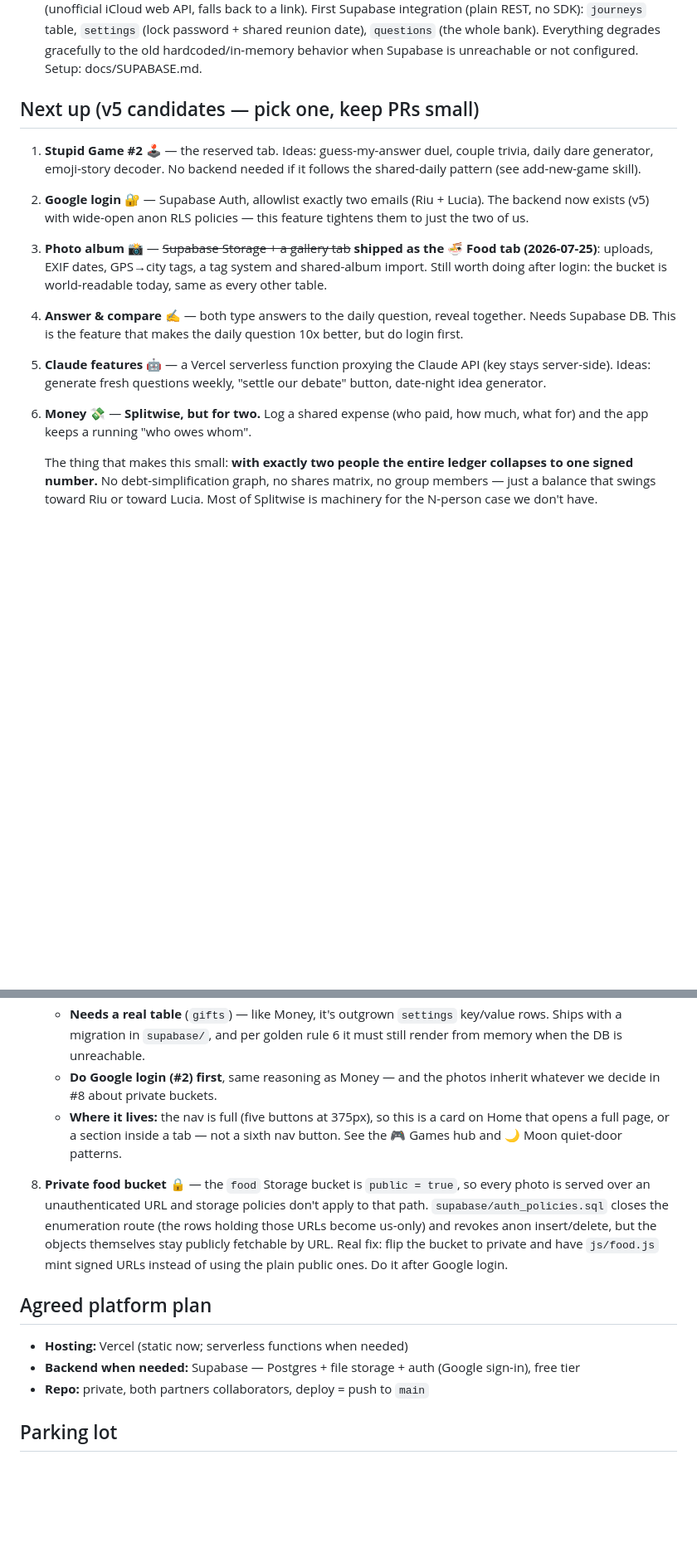
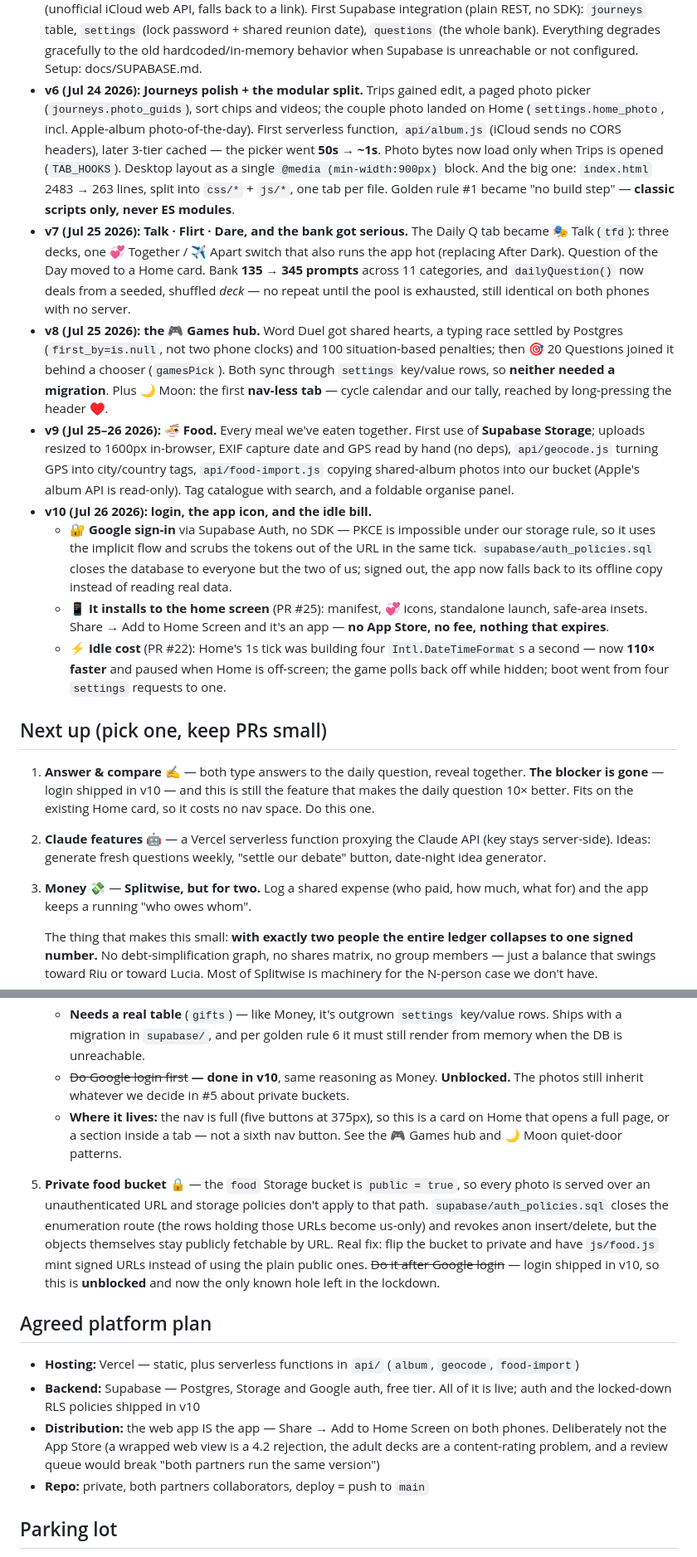
Before and after one commit to RiuCH/LuciaRiuApp, a Markdown page: docs/ROADMAP.md, 2 parts joined by grey strips. Shown at 83% size. Rendered like a GitHub page; blank space fills up the shorter version.

Commit message:
Roadmap: catch Shipped up with reality (v6–v10)
The Shipped list stopped at v5 on Jul 24 while ten more things landed, and
three "Next up" items were quietly already done. Reconciled against the git
log and SESSIONS.md.

Added to Shipped: v6 (Journeys polish, the api/album function, and the
modular split), v7 (Talk · Flirt · Dare, 345-prompt bank, the seeded deck),
v8 (the Games hub — Word Duel sync + 20 Questions — and the hidden Moon tab),
v9 (Food), v10 (Google login + locked-down RLS, Add-to-Home-Screen, and the
idle-cost work).

Removed from Next up, because they shipped: Stupid Game #2 (twice over —
Talk · Flirt · Dare and 20 Questions), Google login, and Photo album (as the
Food tab). Remaining items renumbered 1–5.

The useful part: **login was the stated blocker on Money, Gifts and the
private-food-bucket fix, and on Answer & compare. It shipped in v10, so all
four are unblocked** — those caveats now say so instead of sending the next
reader off to do a finished feature first. Also corrected "the nav is full at
four buttons" (it's five since Food), and recorded the deliberate decision
that Add-to-Home-Screen — not the App Store — is how this ships.

Co-Authored-By: Claude <noreply@anthropic.com>

```diff
--- a/docs/ROADMAP.md
+++ b/docs/ROADMAP.md
@@ -14,26 +14,57 @@
   date), `questions` (the whole bank). Everything degrades gracefully to
   the old hardcoded/in-memory behavior when Supabase is unreachable or not
   configured. Setup: docs/SUPABASE.md.
+- **v6 (Jul 24 2026): Journeys polish + the modular split.** Trips gained
+  edit, a paged photo picker (`journeys.photo_guids`), sort chips and videos;
+  the couple photo landed on Home (`settings.home_photo`, incl. Apple-album
+  photo-of-the-day). First serverless function, `api/album.js` (iCloud sends
+  no CORS headers), later 3-tier cached — the picker went **50s → ~1s**. Photo
+  bytes now load only when Trips is opened (`TAB_HOOKS`). Desktop layout as a
+  single `@media (min-width:900px)` block. And the big one: `index.html`
+  2483 → 263 lines, split into `css/*` + `js/*`, one tab per file. Golden
+  rule #1 became "no build step" — **classic scripts only, never ES modules**.
+- **v7 (Jul 25 2026): Talk · Flirt · Dare, and the bank got serious.** The
+  Daily Q tab became 🎭 Talk (`tfd`): three decks, one 💞 Together / ✈️ Apart
+  switch that also runs the app hot (replacing After Dark). Question of the
+  Day moved to a Home card. Bank **135 → 345 prompts** across 11 categories,
+  and `dailyQuestion()` now deals from a seeded, shuffled *deck* — no repeat
+  until the pool is exhausted, still identical on both phones with no server.
+- **v8 (Jul 25 2026): the 🎮 Games hub.** Word Duel got shared hearts, a
+  typing race settled by Postgres (`first_by=is.null`, not two phone clocks)
+  and 100 situation-based penalties; then 🎯 20 Questions joined it behind a
+  chooser (`gamesPick`). Both sync through `settings` key/value rows, so
+  **neither needed a migration**. Plus 🌙 Moon: the first **nav-less tab** —
+  cycle calendar and our tally, reached by long-pressing the header ♥.
+- **v9 (Jul 25–26 2026): 🍜 Food.** Every meal we've eaten together. First use
+  of **Supabase Storage**; uploads resized to 1600px in-browser, EXIF capture
+  date and GPS read by hand (no deps), `api/geocode.js` turning GPS into
+  city/country tags, `api/food-import.js` copying shared-album photos into our
+  bucket (Apple's album API is read-only). Tag catalogue with search, and a
+  foldable organise panel.
+- **v10 (Jul 26 2026): login, the app icon, and the idle bill.**
+  - 🔐 **Google sign-in** via Supabase Auth, no SDK — PKCE is impossible under
+    our storage rule, so it uses the implicit flow and scrubs the tokens out
+    of the URL in the same tick. `supabase/auth_policies.sql` closes the
+    database to everyone but the two of us; signed out, the app now falls
+    back to its offline copy instead of reading real data.
+  - 📱 **It installs to the home screen** (PR #25): manifest, 💞 icons,
+    standalone launch, safe-area insets. Share → Add to Home Screen and it's
+    an app — **no App Store, no fee, nothing that expires**.
+  - ⚡ **Idle cost** (PR #22): Home's 1s tick was building four
+    `Intl.DateTimeFormat`s a second — now **110× faster** and paused when Home
+    is off-screen; the game polls back off while hidden; boot went from four
+    `settings` requests to one.
 
-## Next up (v5 candidates — pick one, keep PRs small)
+## Next up (pick one, keep PRs small)
 
-1. **Stupid Game #2** 🕹️ — the reserved tab. Ideas: guess-my-answer duel,
-   couple trivia, daily dare generator, emoji-story decoder. No backend
-   needed if it follows the shared-daily pattern (see add-new-game skill).
-2. **Google login** 🔐 — Supabase Auth, allowlist exactly two emails
-   (Riu + Lucia). The backend now exists (v5) with wide-open anon RLS
-   policies — this feature tightens them to just the two of us.
-3. **Photo album** 📸 — ~~Supabase Storage + a gallery tab~~ **shipped as the
-   🍜 Food tab (2026-07-25)**: uploads, EXIF dates, GPS→city tags, a tag
-   system and shared-album import. Still worth doing after login: the
-   bucket is world-readable today, same as every other table.
-4. **Answer & compare** ✍️ — both type answers to the daily question, reveal
-   together. Needs Supabase DB. This is the feature that makes the daily
-   question 10x better, but do login first.
-5. **Claude features** 🤖 — a Vercel serverless function proxying the Claude
+1. **Answer & compare** ✍️ — both type answers to the daily question, reveal
+   together. **The blocker is gone** — login shipped in v10 — and this is
+   still the feature that makes the daily question 10× better. Fits on the
+   existing Home card, so it costs no nav space. Do this one.
+2. **Claude features** 🤖 — a Vercel serverless function proxying the Claude
    API (key stays server-side). Ideas: generate fresh questions weekly,
    "settle our debate" button, date-night idea generator.
-6. **Money** 💸 — **Splitwise, but for two.** Log a shared expense (who paid,
+3. **Money** 💸 — **Splitwise, but for two.** Log a shared expense (who paid,
    how much, what for) and the app keeps a running "who owes whom".
 
    The thing that makes this small: **with exactly two people the entire
@@ -90,24 +119,32 @@
    - **Needs a real table** (`gifts`) — like Money, it's outgrown `settings`
      key/value rows. Ships with a migration in `supabase/`, and per golden
      rule 6 it must still render from memory when the DB is unreachable.
-   - **Do Google login (#2) first**, same reasoning as Money — and the photos
-     inherit whatever we decide in #8 about private buckets.
+   - ~~Do Google login first~~ **— done in v10**, same reasoning as Money.
+     **Unblocked.** The photos still inherit whatever we decide in #5 about
+     private buckets.
    - **Where it lives:** the nav is full (five buttons at 375px), so this is a
      card on Home that opens a full page, or a section inside a tab — not a
      sixth nav button. See the 🎮 Games hub and 🌙 Moon quiet-door patterns.
 
-8. **Private food bucket** 🔒 — the `food` Storage bucket is `public = true`,
+5. **Private food bucket** 🔒 — the `food` Storage bucket is `public = true`,
    so every photo is served over an unauthenticated URL and storage policies
    don't apply to that path. `supabase/auth_policies.sql` closes the
    enumeration route (the rows holding those URLs become us-only) and revokes
    anon insert/delete, but the objects themselves stay publicly fetchable by
    URL. Real fix: flip the bucket to private and have `js/food.js` mint signed
-   URLs instead of using the plain public ones. Do it after Google login.
+   URLs instead of using the plain public ones. ~~Do it after Google login~~
+   — login shipped in v10, so this is **unblocked** and now the only known
+   hole left in the lockdown.
 
 ## Agreed platform plan
-- **Hosting:** Vercel (static now; serverless functions when needed)
-- **Backend when needed:** Supabase — Postgres + file storage + auth
-  (Google sign-in), free tier
+- **Hosting:** Vercel — static, plus serverless functions in `api/`
+  (`album`, `geocode`, `food-import`)
+- **Backend:** Supabase — Postgres, Storage and Google auth, free tier. All of
+  it is live; auth and the locked-down RLS policies shipped in v10
+- **Distribution:** the web app IS the app — Share → Add to Home Screen on
+  both phones. Deliberately not the App Store (a wrapped web view is a 4.2
+  rejection, the adult decks are a content-rating problem, and a review queue
+  would break "both partners run the same version")
 - **Repo:** private, both partners collaborators, deploy = push to `main`
 
 ## Parking lot
```
Also changed, not shown: other parts of docs/ROADMAP.md (+7 -9 lines).
